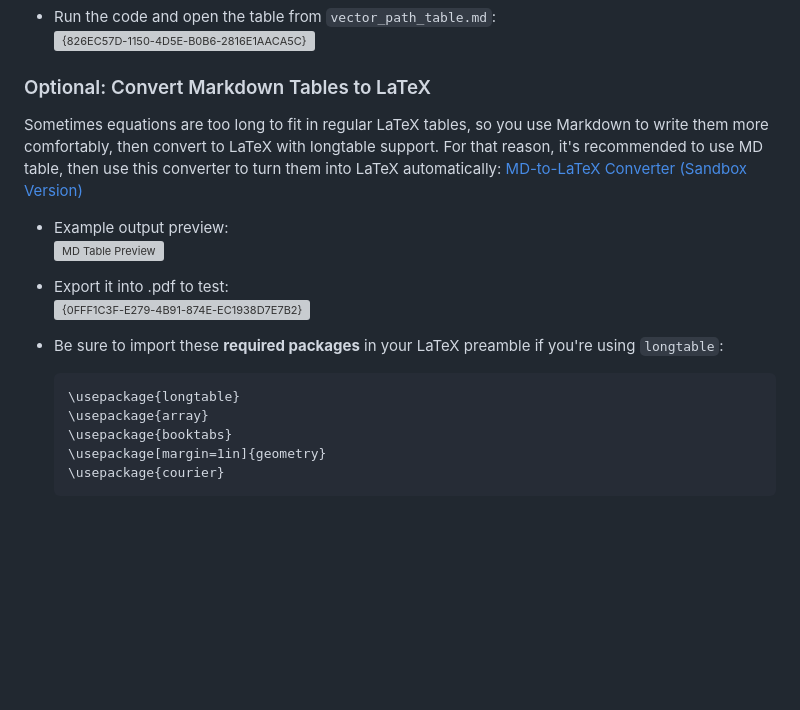
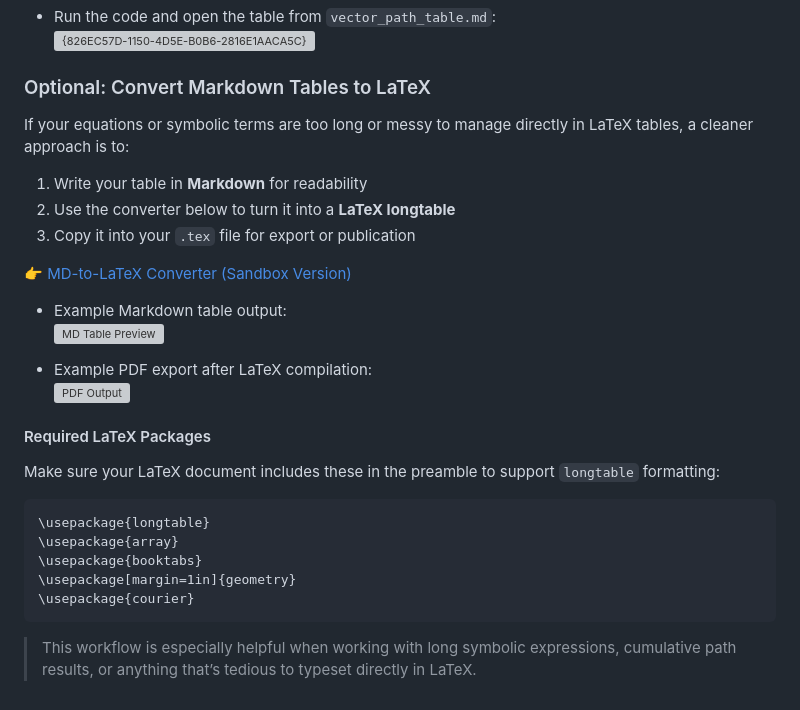
Before and after one commit to zedttxj/Image-Processing-Tool-with-Matlab, a Markdown page: optional/Tropical-Presentation.md, the part around the change. GitHub-like rendering; blank space fills up the shorter version; grey boxes are pictures that could not be loaded.

````diff
--- a/optional/Tropical-Presentation.md
+++ b/optional/Tropical-Presentation.md
@@ -409,19 +409,30 @@ end
 
 ### Optional: Convert Markdown Tables to LaTeX
 
-Sometimes equations are too long to fit in regular LaTeX tables, so you use Markdown to write them more comfortably, then convert to LaTeX with longtable support. For that reason, it's recommended to use MD table, then use this converter to turn them into LaTeX automatically: [MD-to-LaTeX Converter (Sandbox Version)](https://zedttxj.github.io/MD-To-LaTex-Sandbox/)
+If your equations or symbolic terms are too long or messy to manage directly in LaTeX tables, a cleaner approach is to:
 
-- Example output preview:
+1. Write your table in **Markdown** for readability
+2. Use the converter below to turn it into a **LaTeX longtable**
+3. Copy it into your `.tex` file for export or publication
+
+👉 [MD-to-LaTeX Converter (Sandbox Version)](https://zedttxj.github.io/MD-To-LaTex-Sandbox/)
+
+- Example Markdown table output:
   ![MD Table Preview](https://github.com/user-attachments/assets/e912aefe-06ba-4c7b-8496-45f28e387306)
 
-- Export it into .pdf to test:
-  ![{0FFF1C3F-E279-4B91-874E-EC1938D7E7B2}](https://github.com/user-attachments/assets/9e4617c3-e59c-4522-bc12-84beab7017d6)
+- Example PDF export after LaTeX compilation:
+  ![PDF Output](https://github.com/user-attachments/assets/9e4617c3-e59c-4522-bc12-84beab7017d6)
 
-- Be sure to import these **required packages** in your LaTeX preamble if you're using `longtable`:
-  ```latex
-  \usepackage{longtable}
-  \usepackage{array}
-  \usepackage{booktabs}
-  \usepackage[margin=1in]{geometry}
-  \usepackage{courier}
-  ```
+#### Required LaTeX Packages
+
+Make sure your LaTeX document includes these in the preamble to support `longtable` formatting:
+
+```latex
+\usepackage{longtable}
+\usepackage{array}
+\usepackage{booktabs}
+\usepackage[margin=1in]{geometry}
+\usepackage{courier}
+```
+
+> This workflow is especially helpful when working with long symbolic expressions, cumulative path results, or anything that’s tedious to typeset directly in LaTeX.
````
